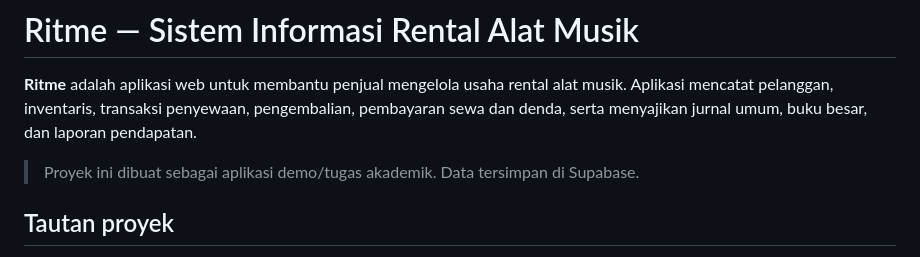
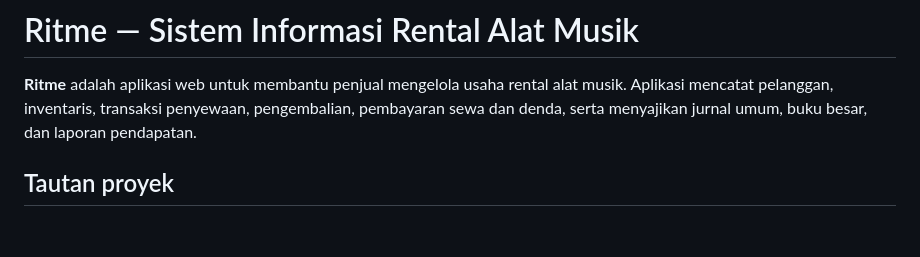
Before and after one commit to ayugirsang/RENTAL-MUSIK, a Markdown page: README.md, the part around the change. Rendered like a GitHub page; blank space fills up the shorter version.

Commit message:
Hapus keterangan demo dari README

```diff
--- a/README.md
+++ b/README.md
@@ -1,8 +1,6 @@
 # Ritme — Sistem Informasi Rental Alat Musik
 
 **Ritme** adalah aplikasi web untuk membantu penjual mengelola usaha rental alat musik. Aplikasi mencatat pelanggan, inventaris, transaksi penyewaan, pengembalian, pembayaran sewa dan denda, serta menyajikan jurnal umum, buku besar, dan laporan pendapatan.
-
-> Proyek ini dibuat sebagai aplikasi demo/tugas akademik. Data tersimpan di Supabase.
 
 ## Tautan proyek
 
```
